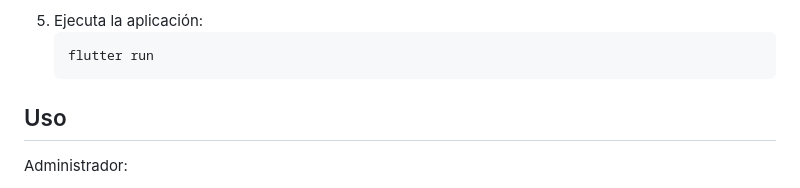
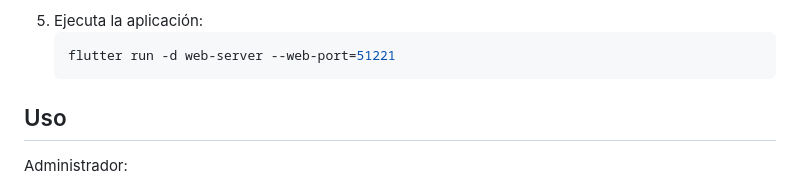
Before and after one commit to grmvera/unibe_flutter, a Markdown page: README.md, the part around the change. Rendered like a GitHub page.

````diff
--- a/README.md
+++ b/README.md
@@ -49,7 +49,7 @@ Antes de instalar y ejecutar este proyecto, asegúrate de tener lo siguiente:
   - Coloca estos archivos en los directorios correspondientes (android/app para   Android, ios/Runner para iOS).
 5. Ejecuta la aplicación:
       ```bash
-      flutter run
+      flutter run -d web-server --web-port=51221
 ## Uso
 Administrador:
   - Crear cuentas de estudiantes (masivamente o individualmente).
````
